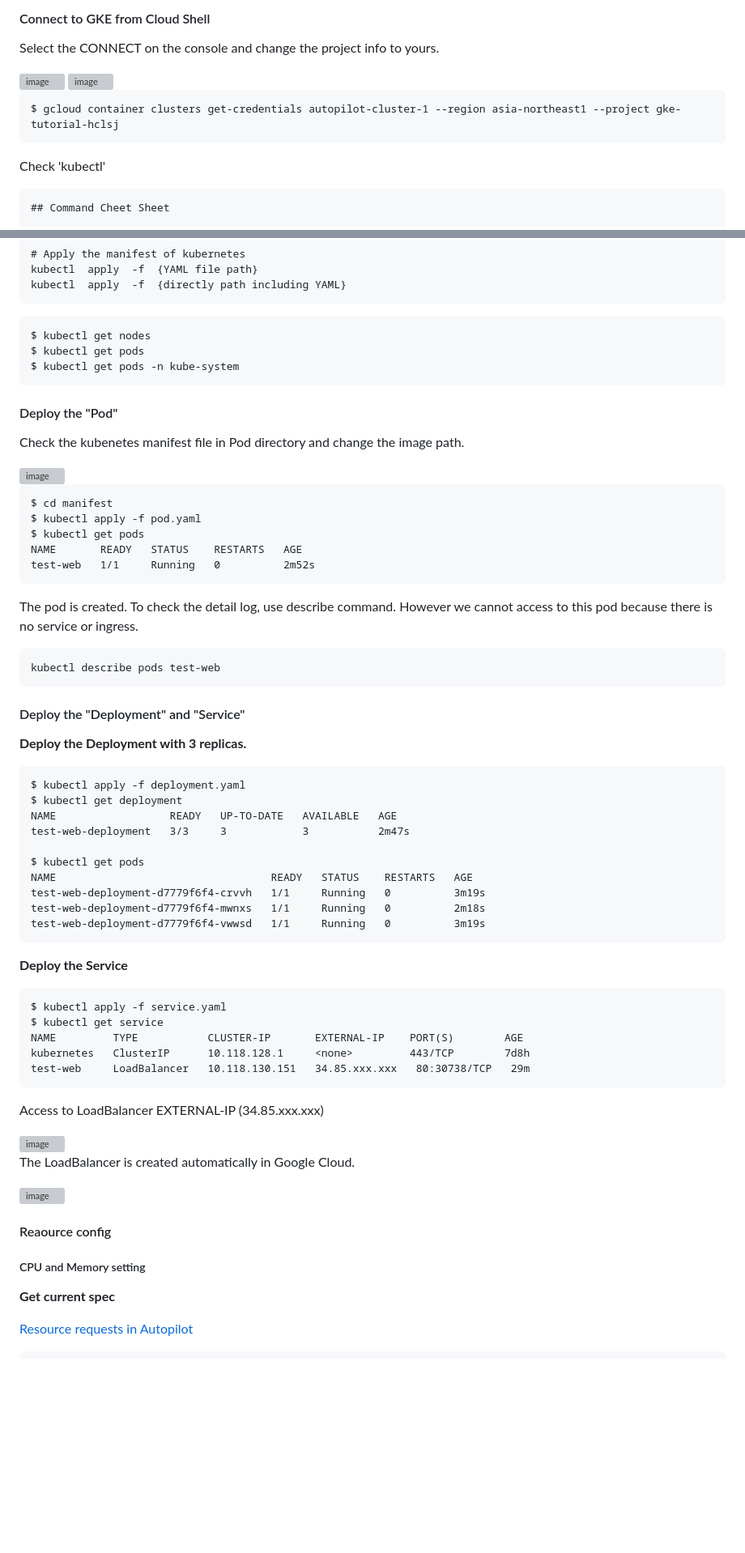
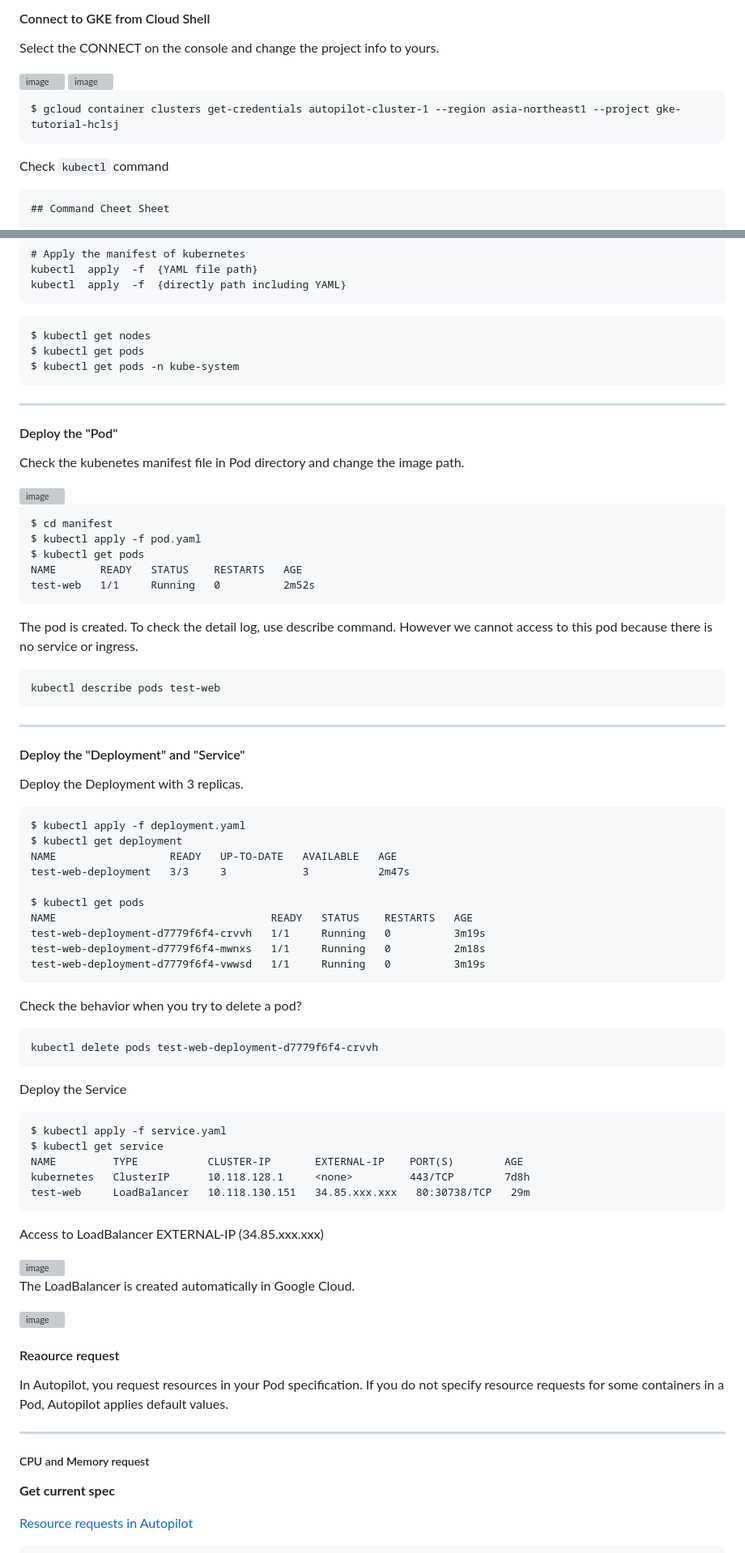
Before and after one commit to yhori991/gke-tutorial, a Markdown page: README.md, 2 parts joined by grey strips. Shown: that part at 81% size. Drawn GitHub-style; blank space fills up the shorter version; grey boxes are pictures that could not be loaded.

````diff
--- a/README.md
+++ b/README.md
@@ -127,7 +151,7 @@ Select the CONNECT on the console and change the project info to yours.
 $ gcloud container clusters get-credentials autopilot-cluster-1 --region asia-northeast1 --project gke-tutorial-hclsj
 ```
 
-Check 'kubectl'
+Check `kubectl` command
 
 ```
 ## Command Cheet Sheet
@@ -152,6 +176,8 @@ $ kubectl get pods
 $ kubectl get pods -n kube-system
 ```
 
+---
+
 #### Deploy the "Pod"
 
 Check the kubenetes manifest file in Pod directory and change the image path.
@@ -173,9 +199,11 @@ However we cannot access to this pod because there is no service or ingress.
 kubectl describe pods test-web
 ```
 
+---
+
 #### Deploy the "Deployment" and "Service"
 
-**Deploy the Deployment with 3 replicas.**
+Deploy the Deployment with 3 replicas.
 
 ```
 $ kubectl apply -f deployment.yaml
@@ -190,7 +218,14 @@ test-web-deployment-d7779f6f4-mwnxs   1/1     Running   0          2m18s
 test-web-deployment-d7779f6f4-vwwsd   1/1     Running   0          3m19s
 ```
 
-**Deploy the Service**
+Check the behavior when you try to delete a pod?
+
+```
+kubectl delete pods test-web-deployment-d7779f6f4-crvvh
+```
+
+Deploy the Service
+
 ```
 $ kubectl apply -f service.yaml
 $ kubectl get service
@@ -209,7 +244,12 @@ The LoadBalancer is created automatically in Google Cloud.
 
-#### Reaource config
+#### Reaource request
 
-##### CPU and Memory setting
+In Autopilot, you request resources in your Pod specification.
+If you do not specify resource requests for some containers in a Pod, Autopilot applies default values.
+
+---
+
+##### CPU and Memory request
 
 **Get current spec**
 
````
Also changed, not shown: other parts of README.md (+59 -20 lines).
